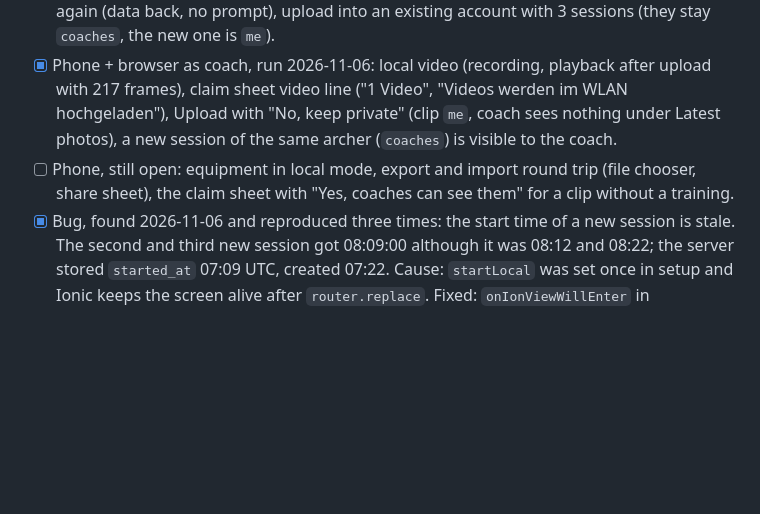
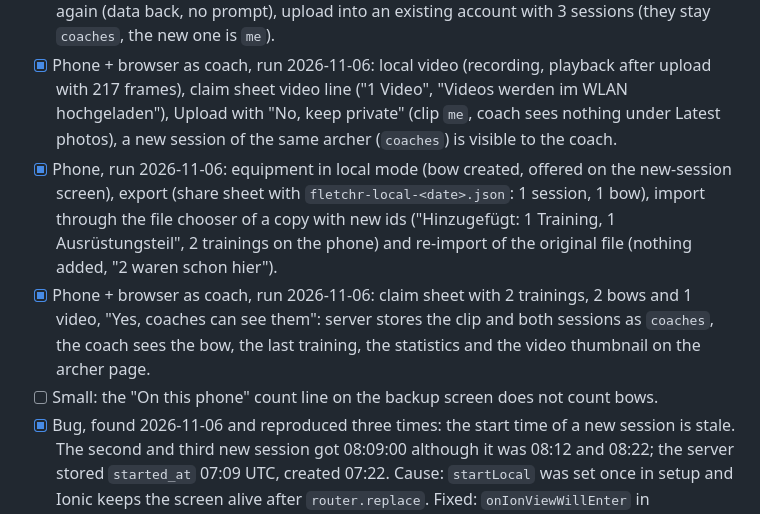
Before and after one commit to fletchr-app/fletchr, a Markdown page: specs/plans/2026-10-30-local-mode.md, the part around the change. Drawn GitHub-style; blank space fills up the shorter version.

Commit message:
Local mode plan: phone and coach run of 2026-11-06 for equipment, export/import, video and claim sheet (#93)
Co-Authored-By: Claude Sonnet 5.5 <noreply@anthropic.com>

```diff
--- a/specs/plans/2026-10-30-local-mode.md
+++ b/specs/plans/2026-10-30-local-mode.md
@@ -119,7 +119,9 @@ Markers: **[fact]** checked in the code, **[inferred]**, **[check]** verify befo
 - [x] Phone, run 2026-10-31 on an Android phone (debug build against a local server): sign-out text and empty screens, Home greeting, note edit, German texts, claim sheet header, Cancel (nothing sent), register with an invite, Upload with "No, keep private" (server: session `me`, note private with the edited text), sign out and in again (data back). The back button does nothing on the claim sheet (accepted). Server migrations checked on a copy of a v0.14.0 database (existing sessions stay `coaches`).
 - [x] Phone, run 2026-11-06 (Dev app on v0.23.0, rebuilt local server): sign-out text, empty local mode without Team tab, one session logged locally (device score 7, 7, 3 = 17, same values on the server), claim sheet, Upload with "No, keep private" (server: `me`), sign out and in again (data back, no prompt), upload into an existing account with 3 sessions (they stay `coaches`, the new one is `me`).
 - [x] Phone + browser as coach, run 2026-11-06: local video (recording, playback after upload with 217 frames), claim sheet video line ("1 Video", "Videos werden im WLAN hochgeladen"), Upload with "No, keep private" (clip `me`, coach sees nothing under Latest photos), a new session of the same archer (`coaches`) is visible to the coach.
-- [ ] Phone, still open: equipment in local mode, export and import round trip (file chooser, share sheet), the claim sheet with "Yes, coaches can see them" for a clip without a training.
+- [x] Phone, run 2026-11-06: equipment in local mode (bow created, offered on the new-session screen), export (share sheet with `fletchr-local-<date>.json`: 1 session, 1 bow), import through the file chooser of a copy with new ids ("Hinzugefügt: 1 Training, 1 Ausrüstungsteil", 2 trainings on the phone) and re-import of the original file (nothing added, "2 waren schon hier").
+- [x] Phone + browser as coach, run 2026-11-06: claim sheet with 2 trainings, 2 bows and 1 video, "Yes, coaches can see them": server stores the clip and both sessions as `coaches`, the coach sees the bow, the last training, the statistics and the video thumbnail on the archer page.
+- [ ] Small: the "On this phone" count line on the backup screen does not count bows.
 - [x] Bug, found 2026-11-06 and reproduced three times: the start time of a new session is stale. The second and third new session got 08:09:00 although it was 08:12 and 08:22; the server stored `started_at` 07:09 UTC, created 07:22. Cause: `startLocal` was set once in setup and Ionic keeps the screen alive after `router.replace`. Fixed: `onIonViewWillEnter` in `NewSessionView.vue` resets start time, duration and range; checked on the phone (second new session showed the current time).
 - [x] Text: `gear.noBows` said "mit Verbindung" in local mode; fixed with `gear.noBowsLocal` (checked on the phone).
 - [ ] Text: the help under "Neue Trainings sehen" says existing photos and videos follow the setting, but a clip pinned by "No, keep private" stays `me` and the clip screen has no visibility control (only "Move to a training").
```
